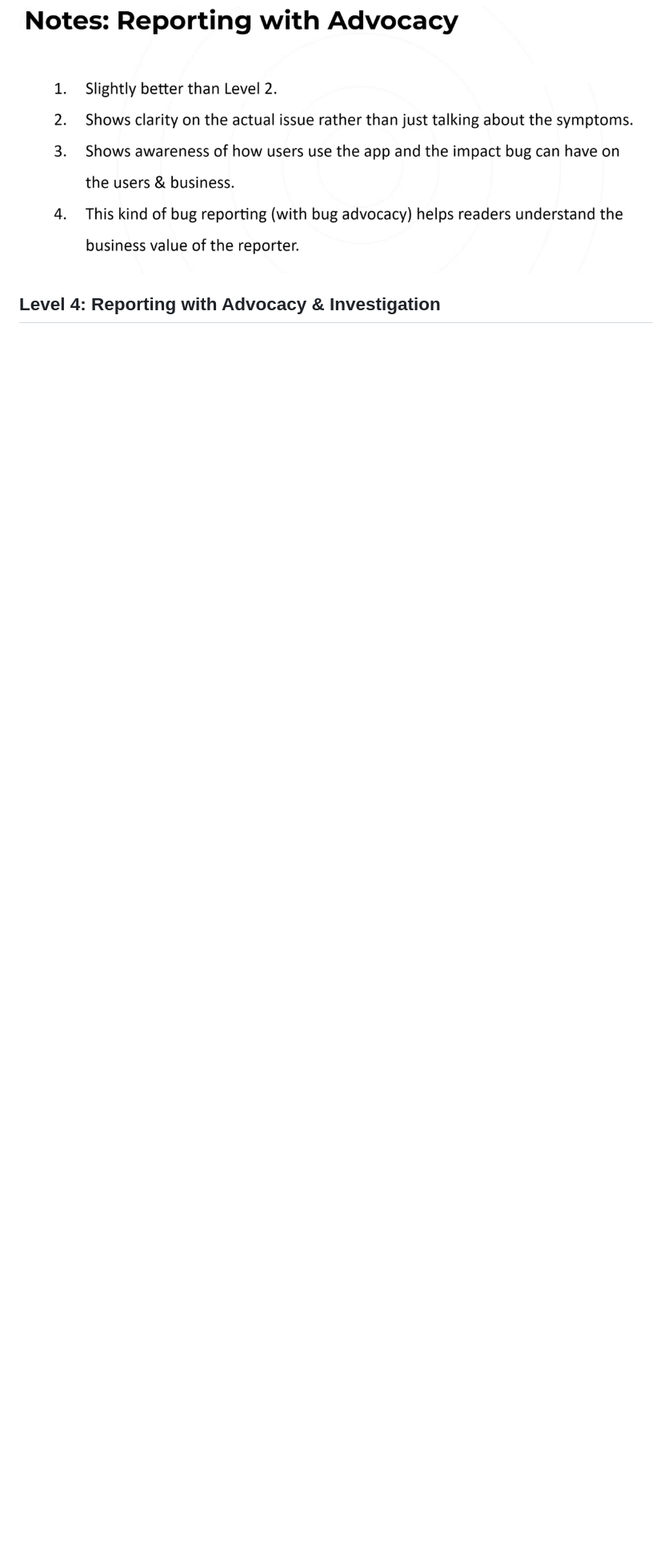
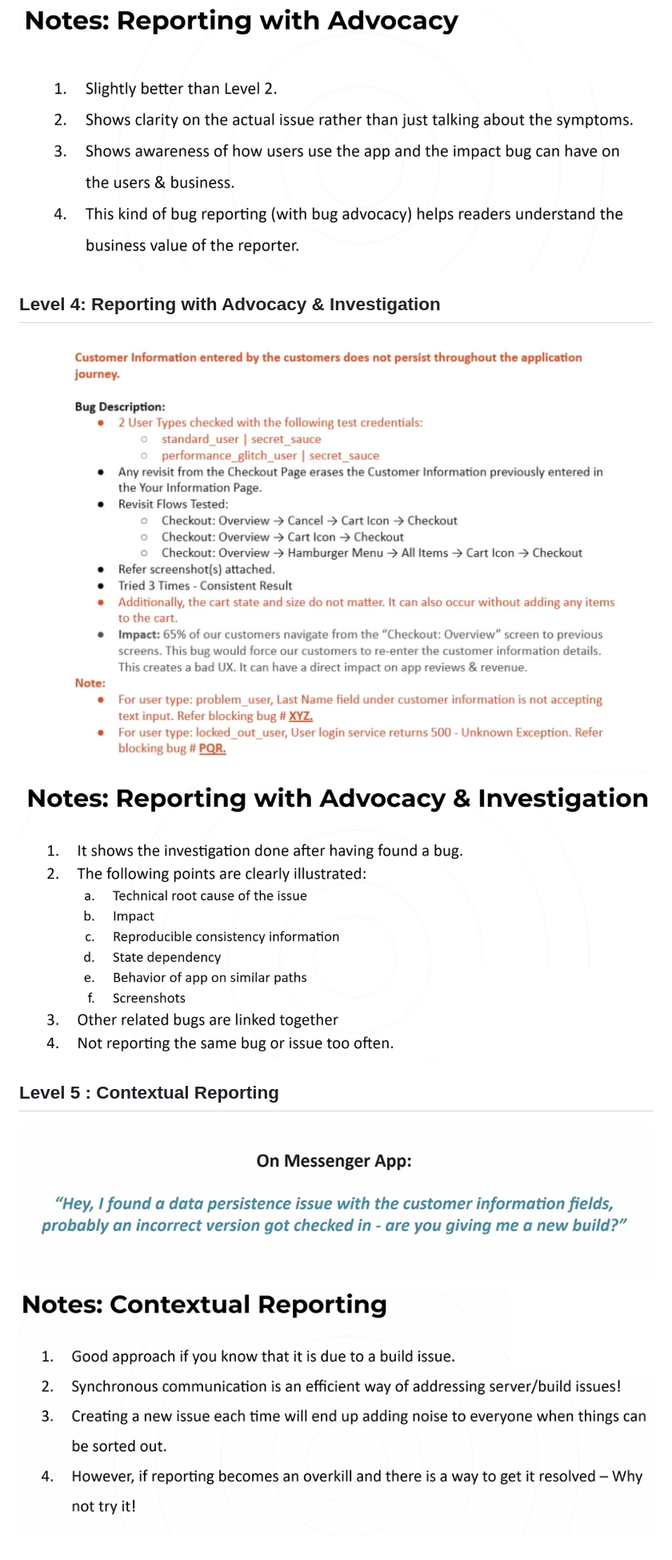
Before and after one commit to rudresh051/Bug-Advocacy-and-Beyond, a Markdown page: Module0005.md, the part around the change. Shown at 80% size. Rendered like a GitHub page; pictures changed too: image-33.png (added), image-34.png (added), image-35.png (added); blank space fills up the shorter version.

Commit message:
notes added Bug reporting types

```diff
--- a/Module0005.md
+++ b/Module0005.md
@@ -31,3 +31,13 @@
 ![alt text](image-32.png)
 
 ## Level 4: Reporting with Advocacy & Investigation
+
+![alt text](image-33.png)
+
+![alt text](image-34.png)
+
+## Level 5 : Contextual Reporting
+
+![alt text](image-35.png)
+
+![alt text](image-36.png)
```
